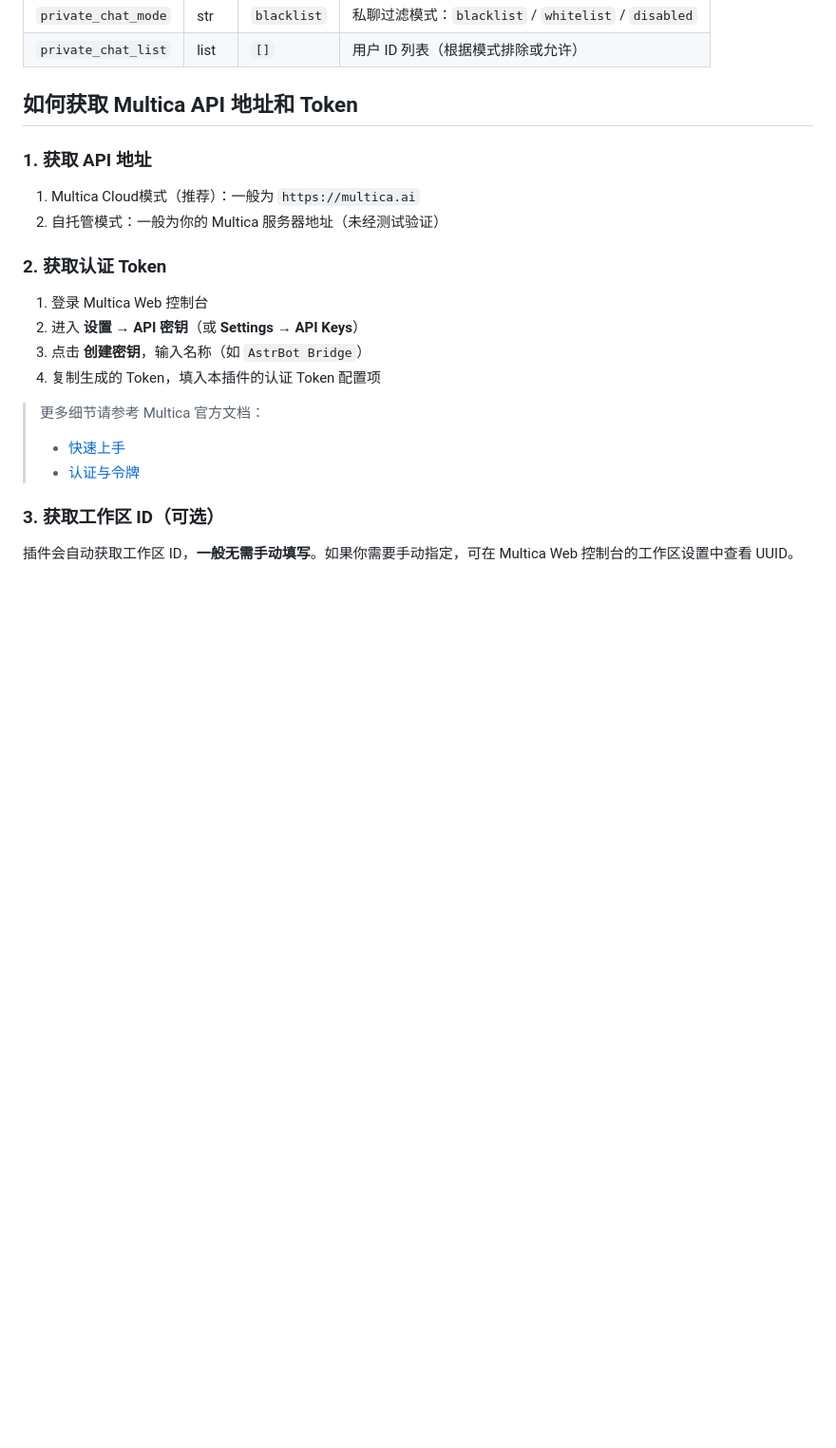
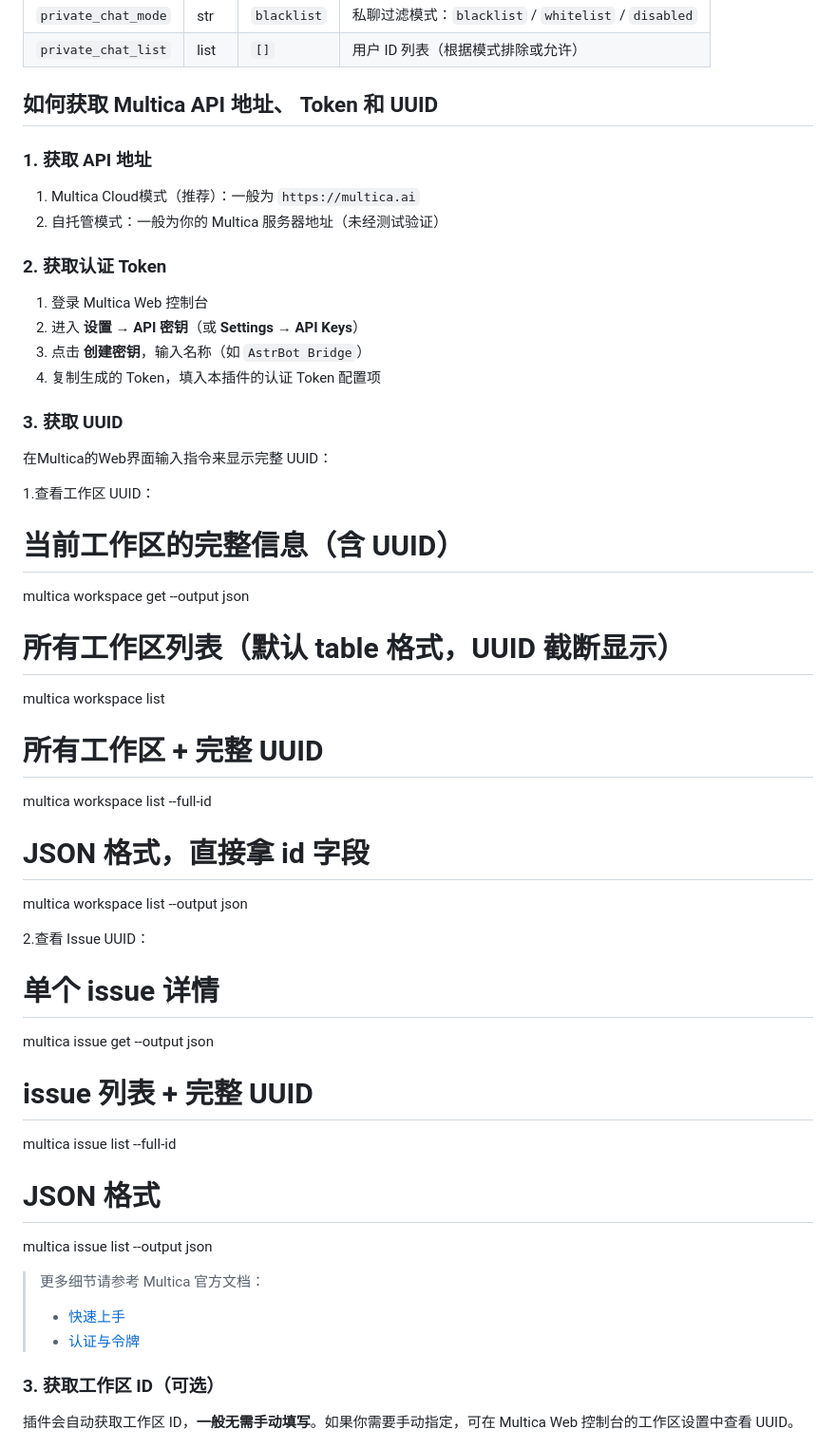
Before and after one commit to Eason4869/astrbot_plugin_multica_bridge, a Markdown page: README.md, the part around the change. Shown at 95% size. Drawn GitHub-style; blank space fills up the shorter version.

```diff
--- a/README.md
+++ b/README.md
@@ -60,7 +60,7 @@ git clone https://github.com/Eason4869/astrbot_plugin_multica_bridge.git
 | `private_chat_mode` | str | `blacklist` | 私聊过滤模式：`blacklist` / `whitelist` / `disabled` |
 | `private_chat_list` | list | `[]` | 用户 ID 列表（根据模式排除或允许） |
 
-## 如何获取 Multica API 地址和 Token
+## 如何获取 Multica API 地址、 Token 和 UUID
 
 ### 1. 获取 API 地址
 
@@ -73,6 +73,37 @@ git clone https://github.com/Eason4869/astrbot_plugin_multica_bridge.git
 2. 进入 **设置 → API 密钥**（或 **Settings → API Keys**）
 3. 点击 **创建密钥**，输入名称（如 `AstrBot Bridge`）
 4. 复制生成的 Token，填入本插件的认证 Token 配置项
+
+### 3. 获取 UUID
+
+在Multica的Web界面输入指令来显示完整 UUID：
+
+1.查看工作区 UUID：
+
+# 当前工作区的完整信息（含 UUID）
+multica workspace get --output json
+
+# 所有工作区列表（默认 table 格式，UUID 截断显示）
+multica workspace list
+
+# 所有工作区 + 完整 UUID
+multica workspace list --full-id
+
+# JSON 格式，直接拿 id 字段
+multica workspace list --output json
+
+
+2.查看 Issue UUID：
+
+# 单个 issue 详情
+multica issue get <issue-id> --output json
+
+# issue 列表 + 完整 UUID
+multica issue list --full-id
+
+# JSON 格式
+multica issue list --output json
+
 
 > 更多细节请参考 Multica 官方文档：
 > - [快速上手](https://multica.ai/docs/zh/cloud-quickstart)
```
